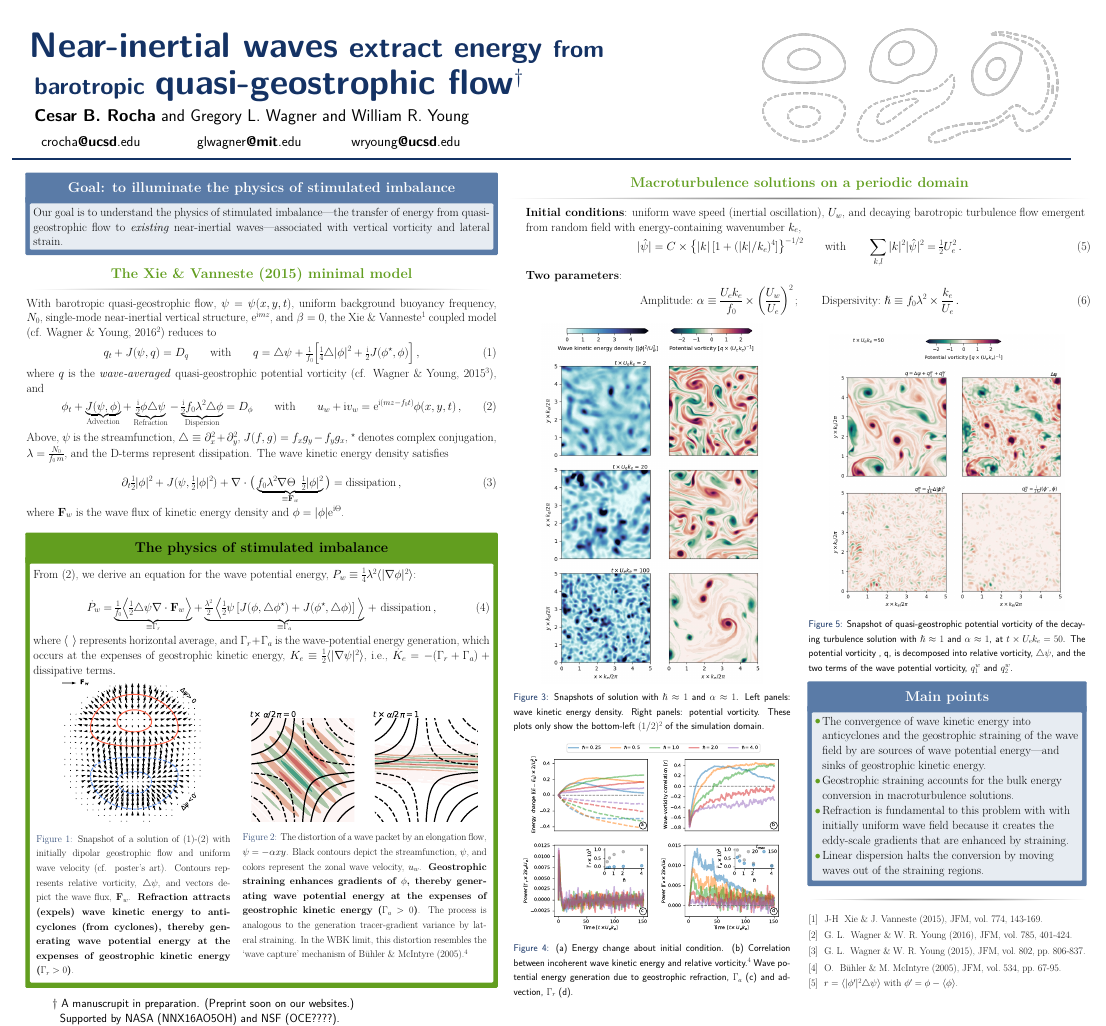
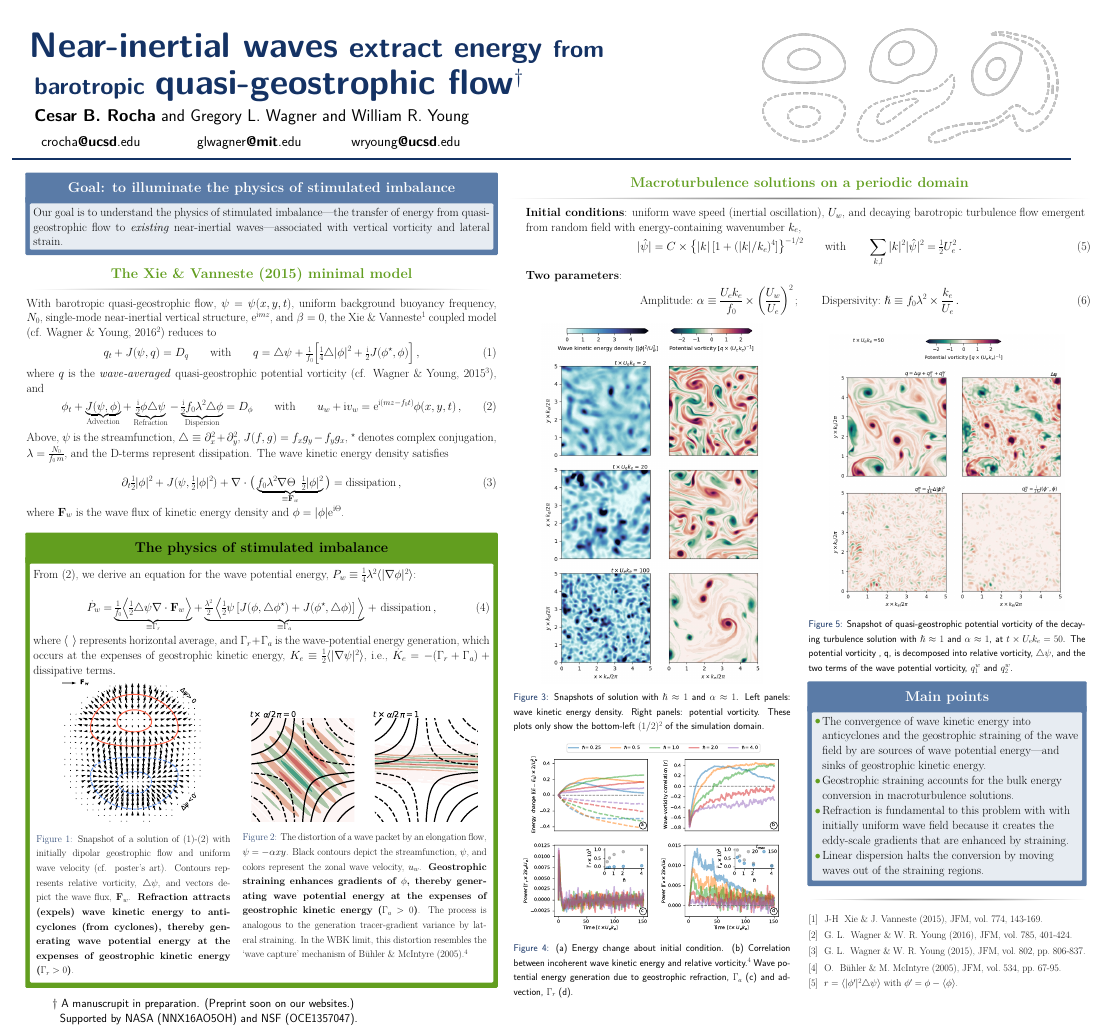
Before and after one commit to cesar-rocha/RochaWagnerYoung_JFM, a LaTeX poster (meetings/munk100/poster/poster.tex): the whole page. Compiled offline with pdfLaTeX.

Commit message:
Updates compilation

```diff
--- a/meetings/munk100/poster/poster.tex
+++ b/meetings/munk100/poster/poster.tex
@@ -258,7 +258,7 @@
       }
       \vskip0.5cm
       ~~~~~~~$\dagger$ A manuscrupit in preparation. (Preprint soon on our websites.)\\
-      ~~~~~~~~~Supported by NASA (NNX16AO5OH) and NSF (OCE????).
+      ~~~~~~~~~Supported by NASA (NNX16AO5OH) and NSF (OCE1357047).
     \end{column}
 
 
```
